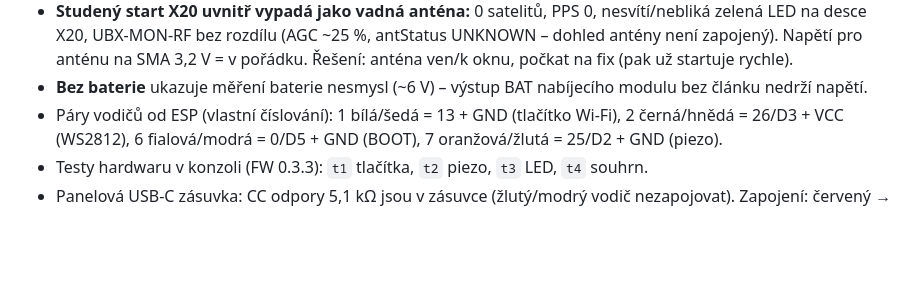
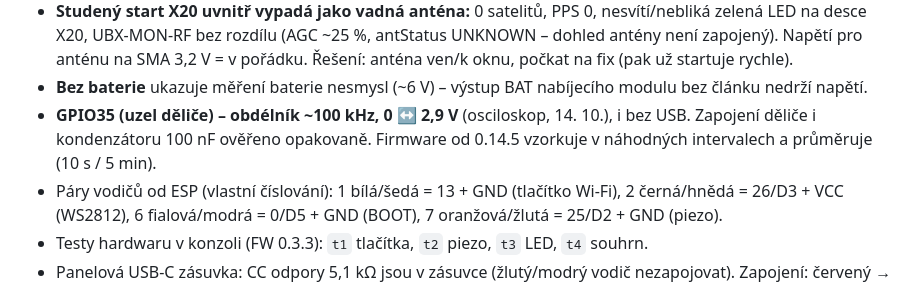
Before and after one commit to ATonda/RoverFirmwere, a Markdown page: docs/rover-zapojeni-stav.md, the part around the change. Drawn GitHub-style; blank space fills up the shorter version.

Commit message:
Zapojení: obdélník 100 kHz na GPIO35
Co-Authored-By: Claude Opus 5.5 <noreply@anthropic.com>
Claude-Session: https://claude.ai/code/session_01En6Nr7Ez1g2vVxHfPj56aJ

```diff
--- a/docs/rover-zapojeni-stav.md
+++ b/docs/rover-zapojeni-stav.md
@@ -112,6 +112,7 @@ Konfigurace ve složeném přístroji: příkaz `b` (průchozí režim) a u-cent
 - COM28 smí mít otevřený jen jeden program (VS Code monitor / Arduino IDE / u-center).
 - **Studený start X20 uvnitř vypadá jako vadná anténa:** 0 satelitů, PPS 0, nesvítí/nebliká zelená LED na desce X20, UBX-MON-RF bez rozdílu (AGC ~25 %, antStatus UNKNOWN – dohled antény není zapojený). Napětí pro anténu na SMA 3,2 V = v pořádku. Řešení: anténa ven/k oknu, počkat na fix (pak už startuje rychle).
 - **Bez baterie** ukazuje měření baterie nesmysl (~6 V) – výstup BAT nabíjecího modulu bez článku nedrží napětí.
+- **GPIO35 (uzel děliče) – obdélník ~100 kHz, 0 ↔ 2,9 V** (osciloskop, 14. 10.), i bez USB. Zapojení děliče i kondenzátoru 100 nF ověřeno opakovaně. Firmware od 0.14.5 vzorkuje v náhodných intervalech a průměruje (10 s / 5 min).
 - Páry vodičů od ESP (vlastní číslování): 1 bílá/šedá = 13 + GND (tlačítko Wi-Fi), 2 černá/hnědá = 26/D3 + VCC (WS2812), 6 fialová/modrá = 0/D5 + GND (BOOT), 7 oranžová/žlutá = 25/D2 + GND (piezo).
 - Testy hardwaru v konzoli (FW 0.3.3): `t1` tlačítka, `t2` piezo, `t3` LED, `t4` souhrn.
 - Panelová USB-C zásuvka: CC odpory 5,1 kΩ jsou v zásuvce (žlutý/modrý vodič nezapojovat). Zapojení: červený → 6092 VIN, černý → G, zelený → D+, bílý → D−. Při „neznámém zařízení“ zkusit otočit konektor, zkontrolovat spoje D+/D−.
```
